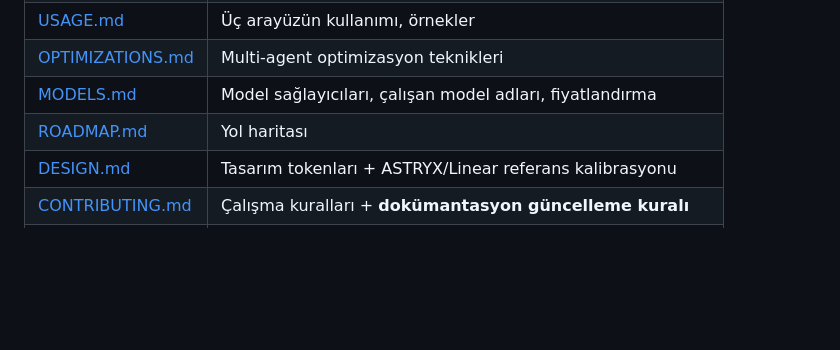
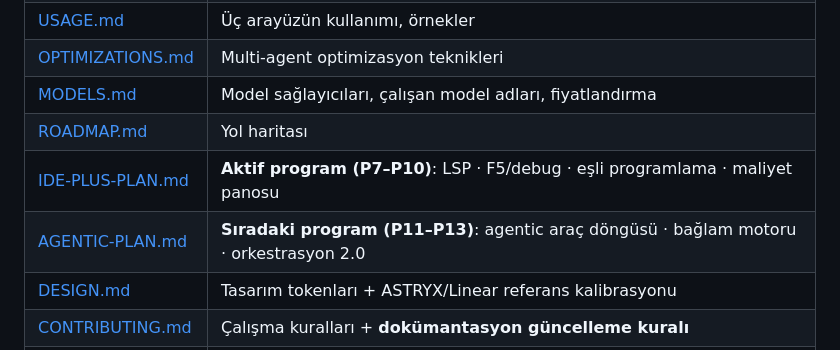
Before and after one commit to FurkanKY/imece-ide, a Markdown page: README.md, the part around the change. GitHub-like rendering; blank space fills up the shorter version.

Commit message:
docs: Agentic Cekirdek programi (P11-P13) planlandi
Sektor analizi (Cursor Agent/Claude Code/Devin/Aider) + IDE+ eslemeli
bosluk tablosu. IDE+ sonrasi motor programi: P11 agentic cekirdek
(adapter v2 cok-tur+streaming+arac cagrisi, tools.py, ReAct dongusu,
Agent kosu modu, dongu-ici exec grounding), P12 baglam motoru
(repo haritasi, rules.md, baglam seffafligi, Sorunlar+AI-ile-duzelt),
P13 orkestrasyon 2.0 (dinamik pipeline, reviewer kapisi,
butce/allowlist, MCP). HANDOFF/ROADMAP/README isaretcileri.

```diff
--- a/README.md
+++ b/README.md
@@ -64,6 +64,8 @@ Ayrıntı → [docs/OPTIMIZATIONS.md](docs/OPTIMIZATIONS.md)
 | [OPTIMIZATIONS.md](docs/OPTIMIZATIONS.md) | Multi-agent optimizasyon teknikleri |
 | [MODELS.md](docs/MODELS.md) | Model sağlayıcıları, çalışan model adları, fiyatlandırma |
 | [ROADMAP.md](docs/ROADMAP.md) | Yol haritası |
+| [IDE-PLUS-PLAN.md](docs/IDE-PLUS-PLAN.md) | **Aktif program (P7–P10)**: LSP · F5/debug · eşli programlama · maliyet panosu |
+| [AGENTIC-PLAN.md](docs/AGENTIC-PLAN.md) | **Sıradaki program (P11–P13)**: agentic araç döngüsü · bağlam motoru · orkestrasyon 2.0 |
 | [DESIGN.md](docs/DESIGN.md) | Tasarım tokenları + ASTRYX/Linear referans kalibrasyonu |
 | [CONTRIBUTING.md](docs/CONTRIBUTING.md) | Çalışma kuralları + **dokümantasyon güncelleme kuralı** |
 | [CHANGELOG.md](docs/CHANGELOG.md) | Sürüm/iterasyon günlüğü |
```
